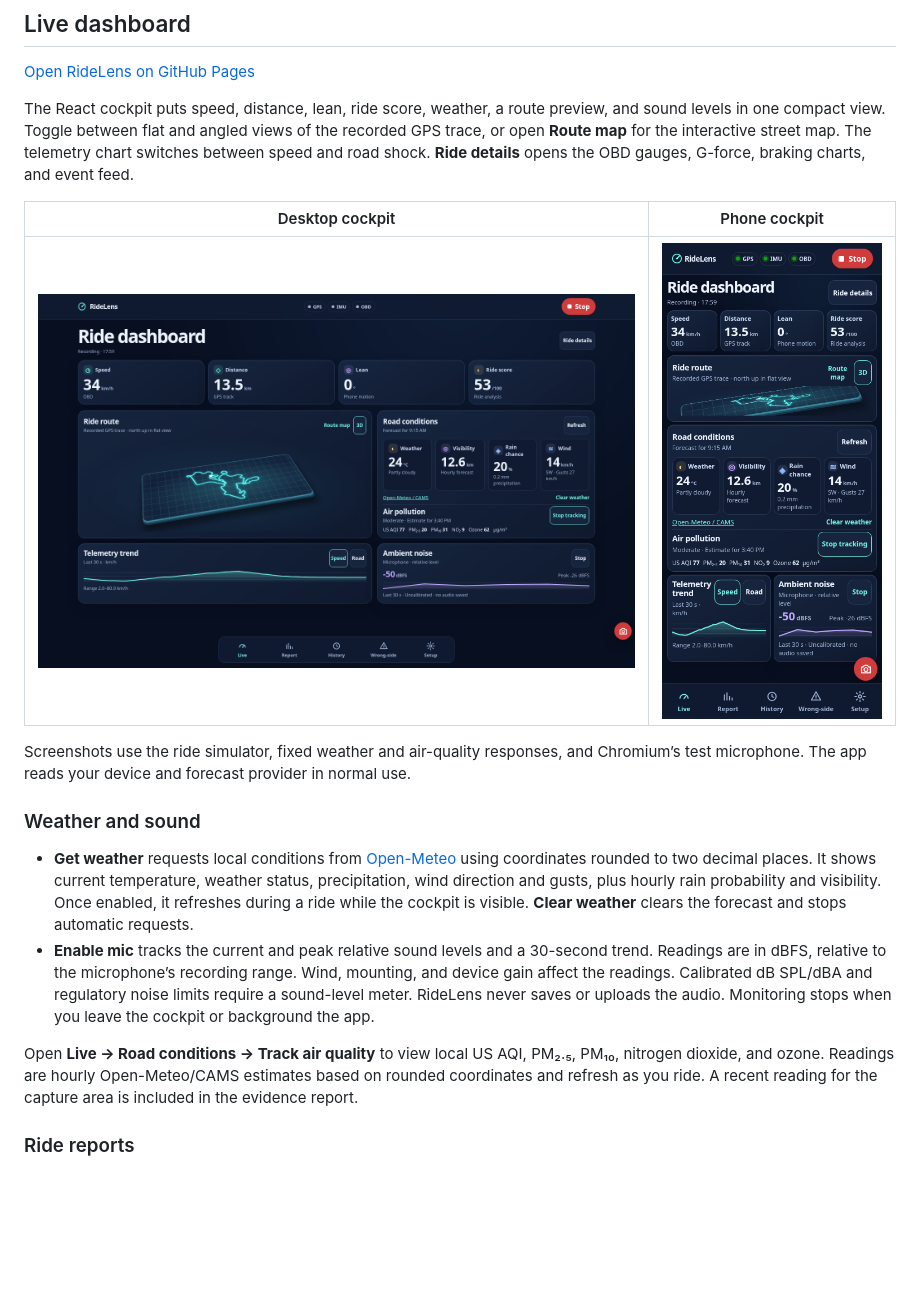
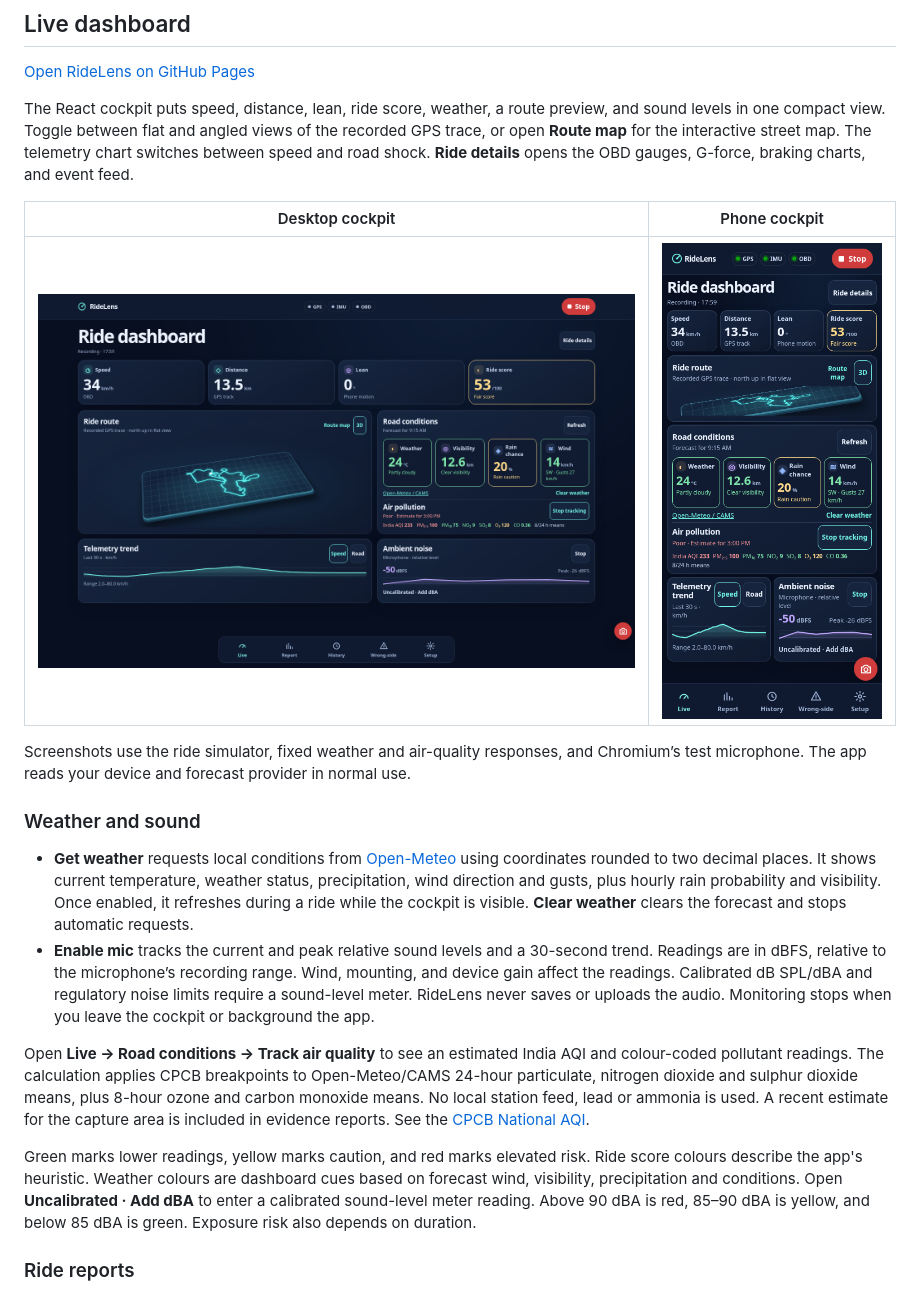
Before and after one commit to jsankr/live-ride-experience, a Markdown page: README.md, the part around the change. Drawn GitHub-style; pictures changed too: docs/screenshots/cockpit-desktop.png, docs/screenshots/cockpit-phone.png; blank space fills up the shorter version.

Commit message:
Add India AQI and colour-coded dashboard readings

```diff
--- a/README.md
+++ b/README.md
@@ -19,7 +19,9 @@ Screenshots use the ride simulator, fixed weather and air-quality responses, and
 - **Get weather** requests local conditions from [Open-Meteo](https://open-meteo.com/) using coordinates rounded to two decimal places. It shows current temperature, weather status, precipitation, wind direction and gusts, plus hourly rain probability and visibility. Once enabled, it refreshes during a ride while the cockpit is visible. **Clear weather** clears the forecast and stops automatic requests.
 - **Enable mic** tracks the current and peak relative sound levels and a 30-second trend. Readings are in dBFS, relative to the microphone’s recording range. Wind, mounting, and device gain affect the readings. Calibrated dB SPL/dBA and regulatory noise limits require a sound-level meter. RideLens never saves or uploads the audio. Monitoring stops when you leave the cockpit or background the app.
 
-Open **Live → Road conditions → Track air quality** to view local US AQI, PM₂.₅, PM₁₀, nitrogen dioxide, and ozone. Readings are hourly Open-Meteo/CAMS estimates based on rounded coordinates and refresh as you ride. A recent reading for the capture area is included in the evidence report.
+Open **Live → Road conditions → Track air quality** to see an estimated India AQI and colour-coded pollutant readings. The calculation applies CPCB breakpoints to Open-Meteo/CAMS 24-hour particulate, nitrogen dioxide and sulphur dioxide means, plus 8-hour ozone and carbon monoxide means. No local station feed, lead or ammonia is used. A recent estimate for the capture area is included in evidence reports. See the [CPCB National AQI](https://cpcb.nic.in/National-Air-Quality-Index/).
+
+Green marks lower readings, yellow marks caution, and red marks elevated risk. Ride score colours describe the app's heuristic. Weather colours are dashboard cues based on forecast wind, visibility, precipitation and conditions. Open **Uncalibrated · Add dBA** to enter a calibrated sound-level meter reading. Above 90 dBA is red, 85–90 dBA is yellow, and below 85 dBA is green. Exposure risk also depends on duration.
 
 ### Ride reports
 
```
Also changed, not shown: 10 other files.
